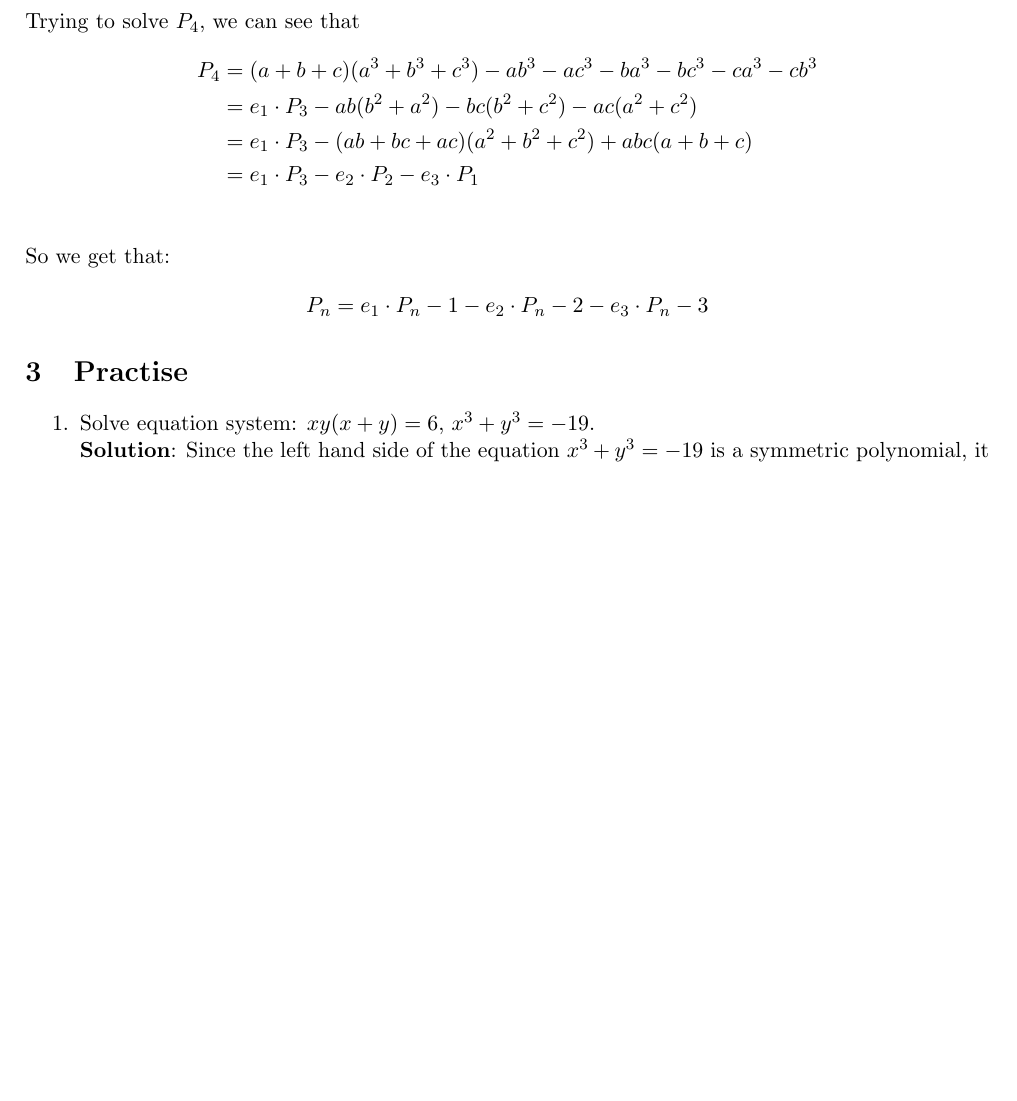
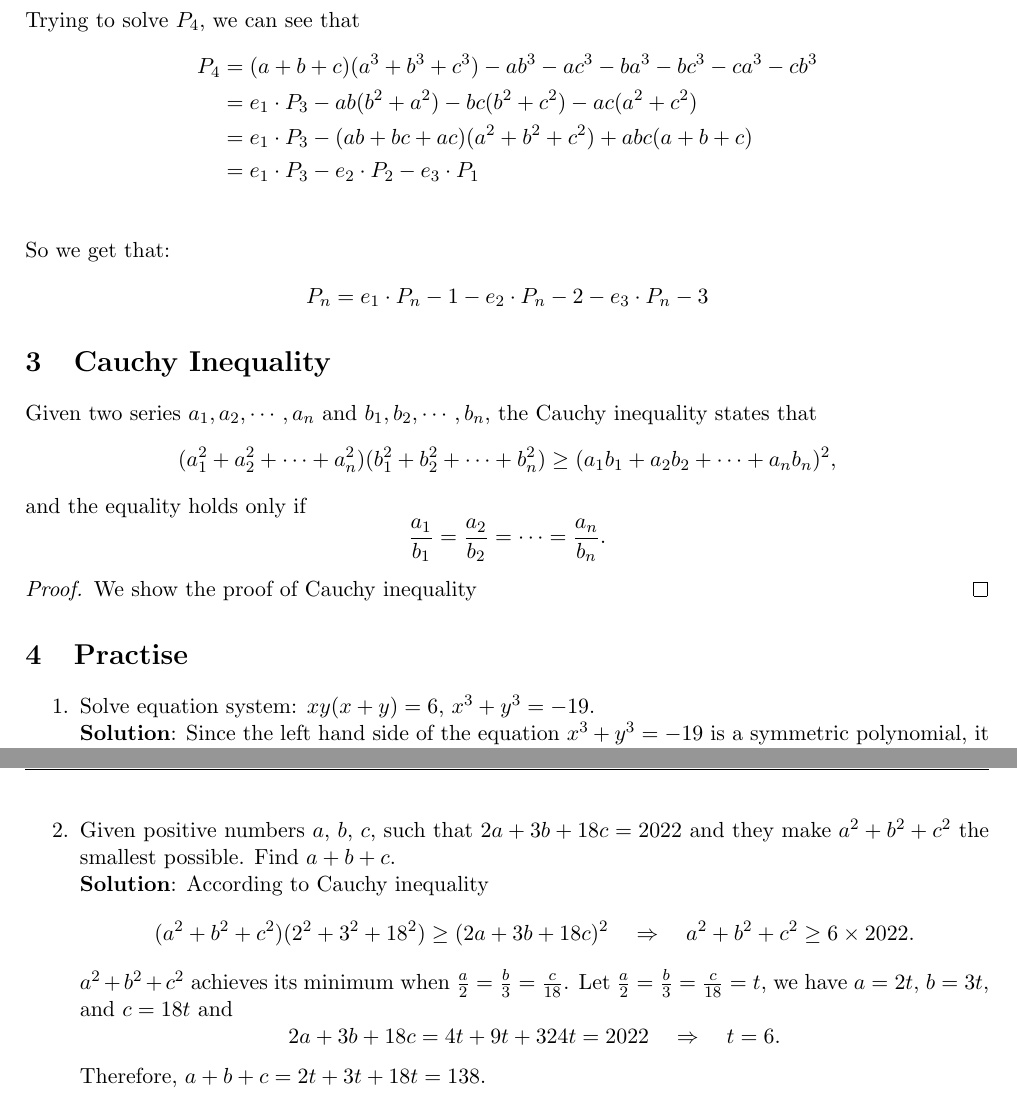
Before and after one commit to PeterHe45/MathNotes, a LaTeX document (notes.tex): part of page 7 of 10 before the commit and two parts of pages 7 and 8 of 11 after it, the two joined at a grey line, cut so that both start at the same text, the shorter picture padded with empty space. Compiled offline with pdfLaTeX.

Commit message:
cauchy inequality

```diff
--- a/notes.tex
+++ b/notes.tex
@@ -27,6 +27,7 @@
 \usepackage{tikz}
 \usepackage{array}
 \usepackage{tabularx}
+\usepackage{amsthm}
 
 %SetFonts
 
@@ -329,6 +330,18 @@ So we get that:
 P_n=e_1 \cdot P_n-1 - e_2 \cdot P_n-2 - e_3 \cdot P_n-3
 \end{align*}
 
+
+\section{Cauchy Inequality}
+Given two series $a_1, a_2, \cdots, a_n$ and $b_1, b_2, \cdots, b_n$, the Cauchy inequality states that
+\[(a_1^2+a_2^2+\cdots+a_n^2)(b_1^2+b_2^2+\cdots+b_n^2)\ge (a_1 b_1 + a_2 b_2 +\cdots + a_n b_n)^2,\]
+and the equality holds only if
+\[\frac{a_1}{b_1}=\frac{a_2}{b_2}=\cdots=\frac{a_n}{b_n}.\]
+\begin{proof}
+We show the proof of Cauchy inequality
+\end{proof}
+
+
+
 \section{Practise}
 \begin{enumerate}
 \item
@@ -348,6 +361,17 @@ x+y&=-1\\
 xy&=-6
 \end{align*}
 Apparently, $x$ and $y$ are the roots of the quadratic equation $t^2+t-6=0$. Solving this equation we get $(t-3)(t+2)=0$, therefore $x=3, y=-2$ or $x=-2, y=3$.
+
+
+\item
+Given positive numbers $a$, $b$, $c$, such that $2a+3b+18c=2022$ and they make $a^2+b^2+c^2$ the smallest possible. Find $a+b+c$.\\
+\textbf{Solution}:
+According to Cauchy inequality
+\[(a^2+b^2+c^2)(2^2+3^2+18^2)\ge(2a+3b+18c)^2  \quad \Rightarrow \quad a^2+b^2+c^2 \ge 6 \times 2022.\]
+$a^2+b^2+c^2$ achieves its minimum when $\frac{a}{2}=\frac{b}{3}=\frac{c}{18}$.
+Let $\frac{a}{2}=\frac{b}{3}=\frac{c}{18}=t$, we have $a=2t$, $b=3t$, and $c=18t$ and
+\[2a+3b+18c=4t+9t+324t=2022 \quad \Rightarrow \quad  t=6. \]
+Therefore, $a+b+c=2t+3t+18t=138$.
 \end{enumerate}
 
 
```
